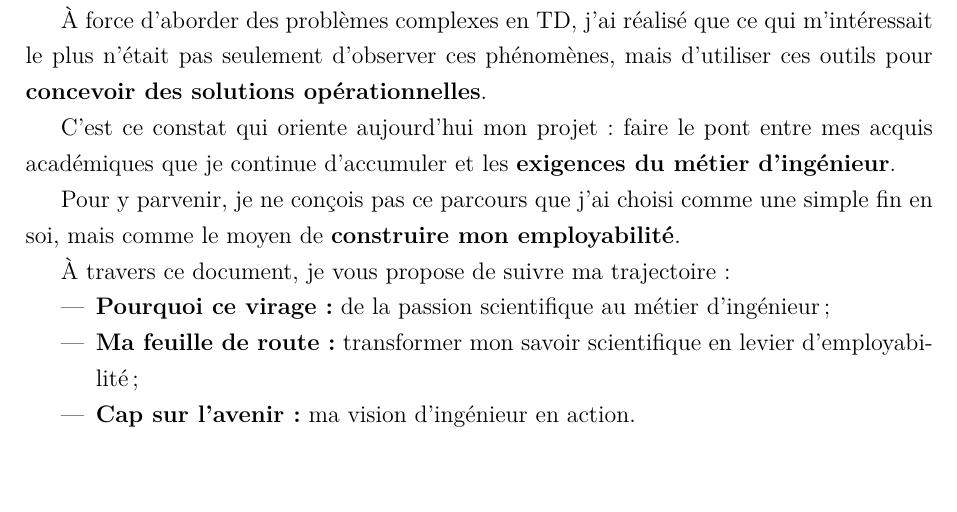
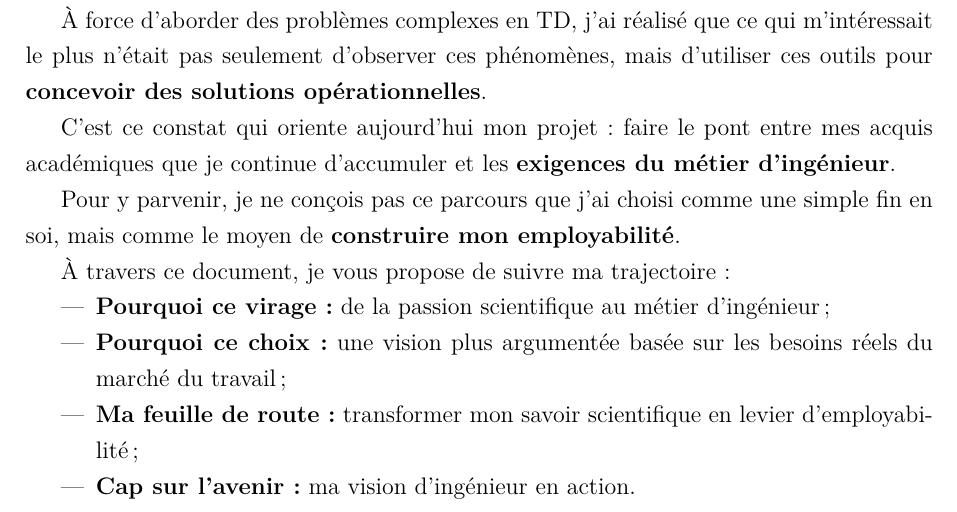
Before and after one commit to loperamidetv/cr-projet-pro-l1, a LaTeX document (main.tex, which reads sections/introduction.tex): part of page 3 of 6, cut so that both start at the same text, the shorter picture padded with empty space. Compiled offline with pdfLaTeX.

Commit message:
correction du plan

```diff
--- a/sections/introduction.tex
+++ b/sections/introduction.tex
@@ -17,6 +17,7 @@ mais comme le moyen de \textbf{construire mon employabilité}.
 je vous propose de suivre ma trajectoire :
 \begin{itemize}
     \item \textbf{Pourquoi ce virage :} de la passion scientifique au métier d'ingénieur ;
+    \item \textbf{Pourquoi ce choix :} une vision plus argumentée basée sur les besoins réels du marché du travail;
     \item \textbf{Ma feuille de route :} transformer mon savoir scientifique en levier d'employabilité ;
     \item \textbf{Cap sur l'avenir :} ma vision d'ingénieur en action.
 \end{itemize}
```
